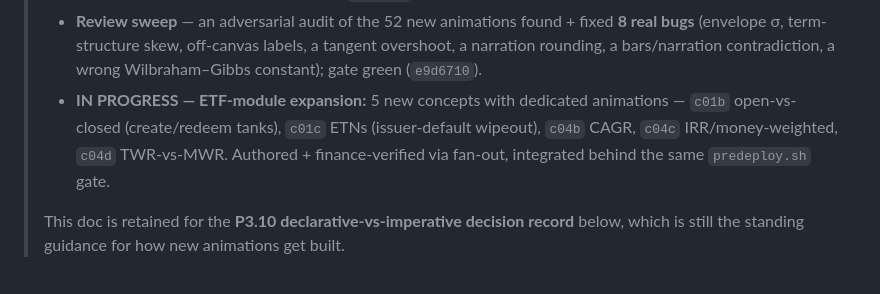
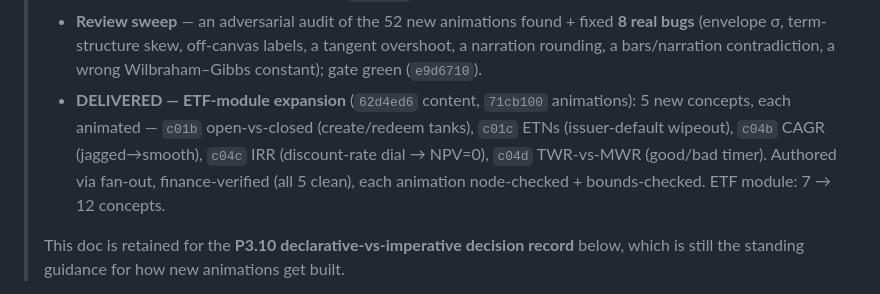
Before and after one commit to DNSReeves/learn-app, a Markdown page: ANIMATION_BACKLOG.md, the part around the change. Drawn GitHub-style.

Commit message:
docs: ETF-module expansion delivered (5 concepts + 5 animations)
Co-Authored-By: Claude Opus 4.8 <noreply@anthropic.com>

```diff
--- a/ANIMATION_BACKLOG.md
+++ b/ANIMATION_BACKLOG.md
@@ -12,10 +12,12 @@
 >   **8 real bugs** (envelope σ, term-structure skew, off-canvas labels, a tangent
 >   overshoot, a narration rounding, a bars/narration contradiction, a wrong
 >   Wilbraham–Gibbs constant); gate green (`e9d6710`).
-> - **IN PROGRESS — ETF-module expansion:** 5 new concepts with dedicated animations —
->   `c01b` open-vs-closed (create/redeem tanks), `c01c` ETNs (issuer-default wipeout),
->   `c04b` CAGR, `c04c` IRR/money-weighted, `c04d` TWR-vs-MWR. Authored + finance-verified
->   via fan-out, integrated behind the same `predeploy.sh` gate.
+> - **DELIVERED — ETF-module expansion** (`62d4ed6` content, `71cb100` animations):
+>   5 new concepts, each animated — `c01b` open-vs-closed (create/redeem tanks),
+>   `c01c` ETNs (issuer-default wipeout), `c04b` CAGR (jagged→smooth), `c04c` IRR
+>   (discount-rate dial → NPV=0), `c04d` TWR-vs-MWR (good/bad timer). Authored via
+>   fan-out, finance-verified (all 5 clean), each animation node-checked + bounds-checked.
+>   ETF module: 7 → 12 concepts.
 >
 > This doc is retained for the **P3.10 declarative-vs-imperative decision record** below,
 > which is still the standing guidance for how new animations get built.
```
